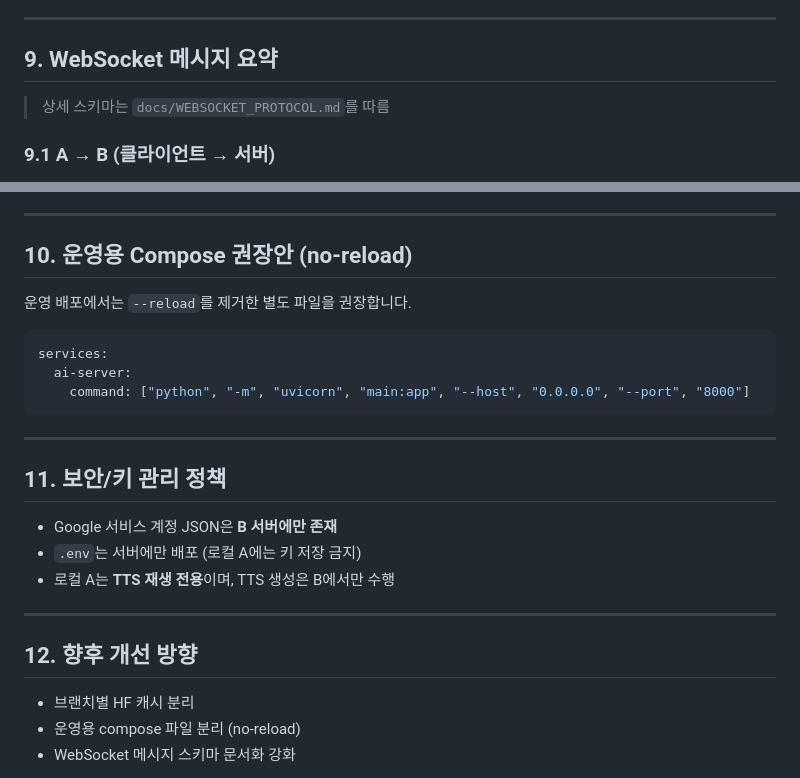
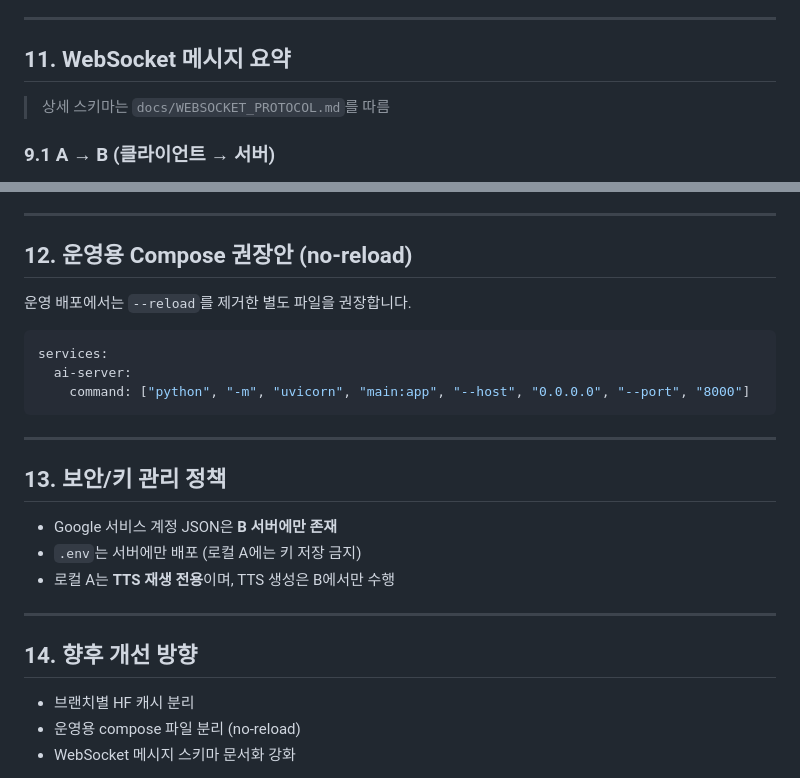
Before and after one commit to Jaeboong/hearbe, a Markdown page: AI/docs/DEPLOYMENT_PLAN.md, 2 parts joined by grey strips. Rendered like a GitHub page.

```diff
--- a/AI/docs/DEPLOYMENT_PLAN.md
+++ b/AI/docs/DEPLOYMENT_PLAN.md
@@ -132,6 +183,6 @@ curl -sS https://www.jhserver.shop/docs | head -n 5
 ---
 
-## 9. WebSocket 메시지 요약
+## 11. WebSocket 메시지 요약
 
 > 상세 스키마는 `docs/WEBSOCKET_PROTOCOL.md`를 따름
 
@@ -150,7 +201,7 @@ curl -sS https://www.jhserver.shop/docs | head -n 5
 
 ---
 
-## 10. 운영용 Compose 권장안 (no-reload)
+## 12. 운영용 Compose 권장안 (no-reload)
 
 운영 배포에서는 `--reload`를 제거한 별도 파일을 권장합니다.
 
@@ -162,7 +213,7 @@ services:
 
 ---
 
-## 11. 보안/키 관리 정책
+## 13. 보안/키 관리 정책
 
 - Google 서비스 계정 JSON은 **B 서버에만 존재**
 - `.env`는 서버에만 배포 (로컬 A에는 키 저장 금지)
@@ -170,7 +221,7 @@ services:
 
 ---
 
-## 12. 향후 개선 방향
+## 14. 향후 개선 방향
 
 - 브랜치별 HF 캐시 분리
 - 운영용 compose 파일 분리 (no-reload)
```
Also changed, not shown: other parts of AI/docs/DEPLOYMENT_PLAN.md (+56 -5 lines).
